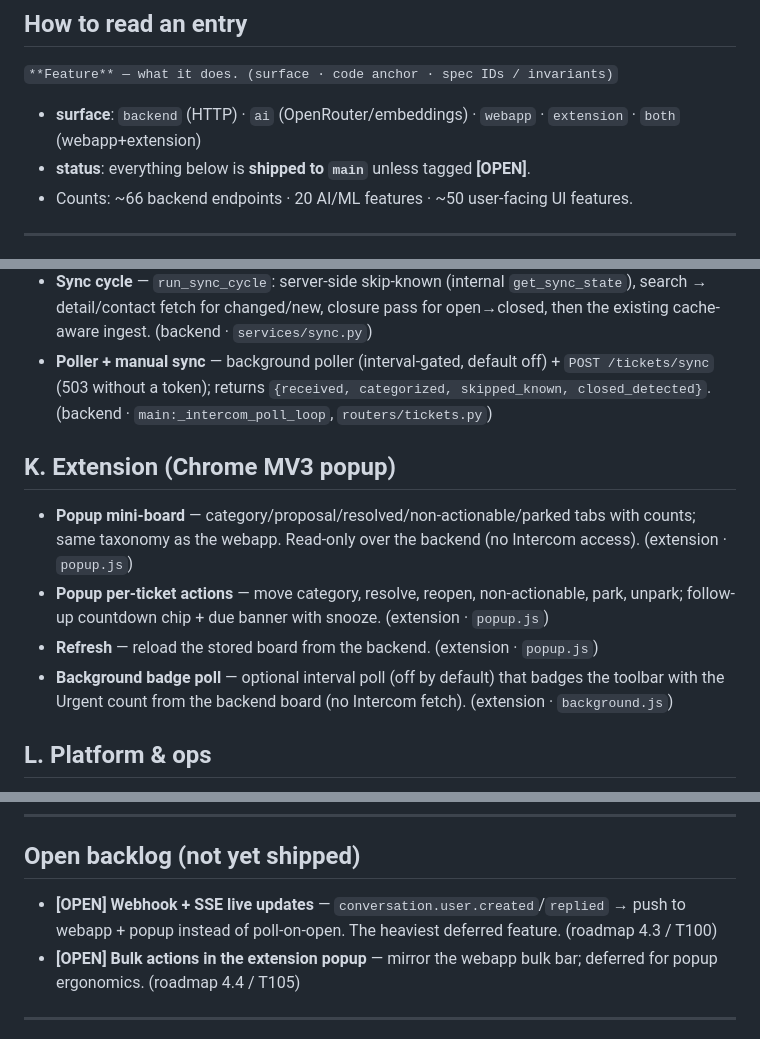
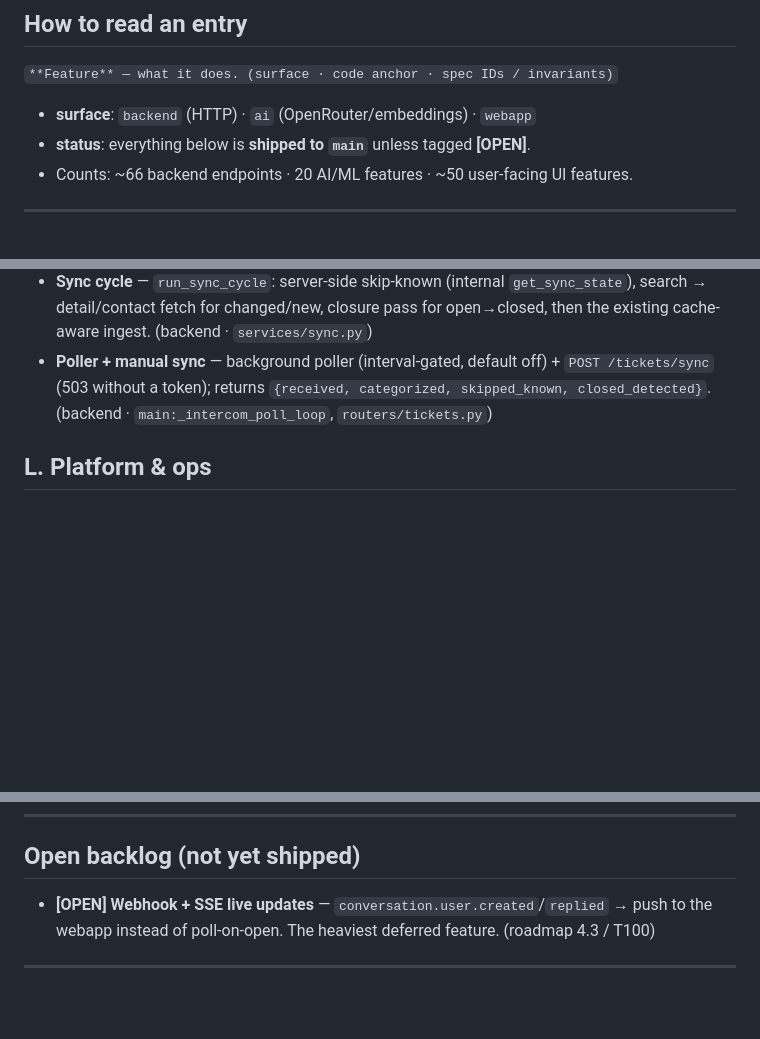
Before and after one commit to ch923dev/intercom-triage, a Markdown page: docs/FEATURES.md, 3 parts joined by grey strips. Drawn GitHub-style; blank space fills up the shorter version.

```diff
--- a/docs/FEATURES.md
+++ b/docs/FEATURES.md
@@ -14,7 +14,7 @@
 
 `**Feature** — what it does. (surface · code anchor · spec IDs / invariants)`
 
-- **surface**: `backend` (HTTP) · `ai` (OpenRouter/embeddings) · `webapp` · `extension` · `both` (webapp+extension)
+- **surface**: `backend` (HTTP) · `ai` (OpenRouter/embeddings) · `webapp`
 - **status**: everything below is **shipped to `main`** unless tagged **[OPEN]**.
 - Counts: ~66 backend endpoints · 20 AI/ML features · ~50 user-facing UI features.
 
@@ -131,13 +131,6 @@ All enforce inv #4 (never feed/embed `internal_notes`) and inv #6 (embeddings li
 - **Normalizer** — maps the official payload to `HydratedTicket`: `part_type` (`comment`→`parts[]`, `note`→`internal_notes[]`, events skipped), `source` as the first part, priority coercion, HTML strip, `[attachment: …]` fallback (R.5), customer panel fields from the contact. (backend · `services/intercom_normalizer.py` · inv #2/#3/#4, R.1/R.5)
 - **Sync cycle** — `run_sync_cycle`: server-side skip-known (internal `get_sync_state`), search → detail/contact fetch for changed/new, closure pass for open→closed, then the existing cache-aware ingest. (backend · `services/sync.py`)
 - **Poller + manual sync** — background poller (interval-gated, default off) + `POST /tickets/sync` (503 without a token); returns `{received, categorized, skipped_known, closed_detected}`. (backend · `main:_intercom_poll_loop`, `routers/tickets.py`)
-
-## K. Extension (Chrome MV3 popup)
-
-- **Popup mini-board** — category/proposal/resolved/non-actionable/parked tabs with counts; same taxonomy as the webapp. Read-only over the backend (no Intercom access). (extension · `popup.js`)
-- **Popup per-ticket actions** — move category, resolve, reopen, non-actionable, park, unpark; follow-up countdown chip + due banner with snooze. (extension · `popup.js`)
-- **Refresh** — reload the stored board from the backend. (extension · `popup.js`)
-- **Background badge poll** — optional interval poll (off by default) that badges the toolbar with the Urgent count from the backend board (no Intercom fetch). (extension · `background.js`)
 
 ## L. Platform & ops
 
@@ -152,8 +145,7 @@ All enforce inv #4 (never feed/embed `internal_notes`) and inv #6 (embeddings li
 
 ## Open backlog (not yet shipped)
 
-- **[OPEN] Webhook + SSE live updates** — `conversation.user.created`/`replied` → push to webapp + popup instead of poll-on-open. The heaviest deferred feature. (roadmap 4.3 / T100)
-- **[OPEN] Bulk actions in the extension popup** — mirror the webapp bulk bar; deferred for popup ergonomics. (roadmap 4.4 / T105)
+- **[OPEN] Webhook + SSE live updates** — `conversation.user.created`/`replied` → push to the webapp instead of poll-on-open. The heaviest deferred feature. (roadmap 4.3 / T100)
 
 ---
 
```
Also changed, not shown: other parts of docs/FEATURES.md (+13 -13 lines).
